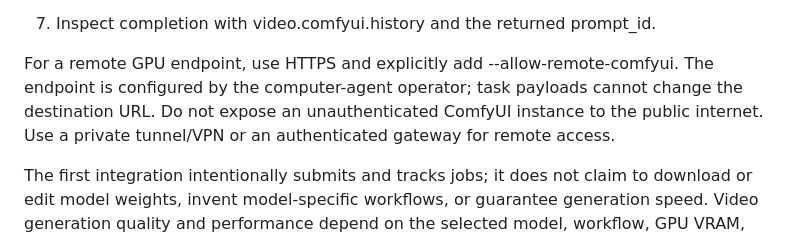
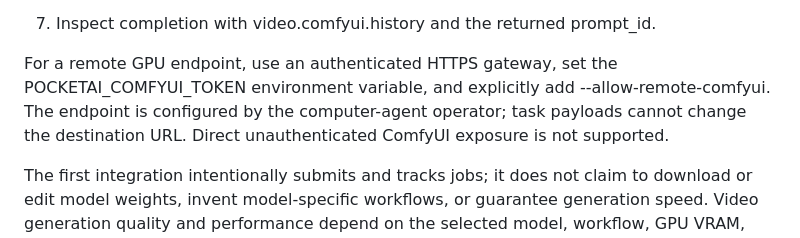
Before and after one commit to bdssmdkacem-dot/PocketAI-Server-, a Markdown page: computer_agent/README.md, the part around the change. GitHub-like rendering.

Commit message:
docs(security): document authenticated remote ComfyUI setup

```diff
--- a/computer_agent/README.md
+++ b/computer_agent/README.md
@@ -35,7 +35,7 @@ PocketAI's Android app remains the controller and local LLM runtime. Video infer
 6. Submit a workflow with video.comfyui.submit, passing a relative workflow_file. To replace text prompts, provide the exact positive and negative CLIPTextEncode node IDs from that workflow. The workflow must be tested in ComfyUI before using it from PocketAI.
 7. Inspect completion with video.comfyui.history and the returned prompt_id.
 
-For a remote GPU endpoint, use HTTPS and explicitly add --allow-remote-comfyui. The endpoint is configured by the computer-agent operator; task payloads cannot change the destination URL. Do not expose an unauthenticated ComfyUI instance to the public internet. Use a private tunnel/VPN or an authenticated gateway for remote access.
+For a remote GPU endpoint, use an authenticated HTTPS gateway, set the POCKETAI_COMFYUI_TOKEN environment variable, and explicitly add --allow-remote-comfyui. The endpoint is configured by the computer-agent operator; task payloads cannot change the destination URL. Direct unauthenticated ComfyUI exposure is not supported.
 
 The first integration intentionally submits and tracks jobs; it does not claim to download or edit model weights, invent model-specific workflows, or guarantee generation speed. Video generation quality and performance depend on the selected model, workflow, GPU VRAM, and model license.
 
```
